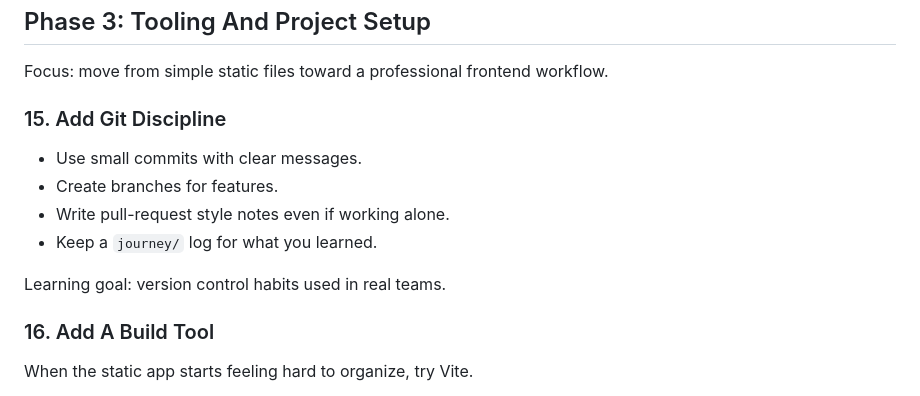
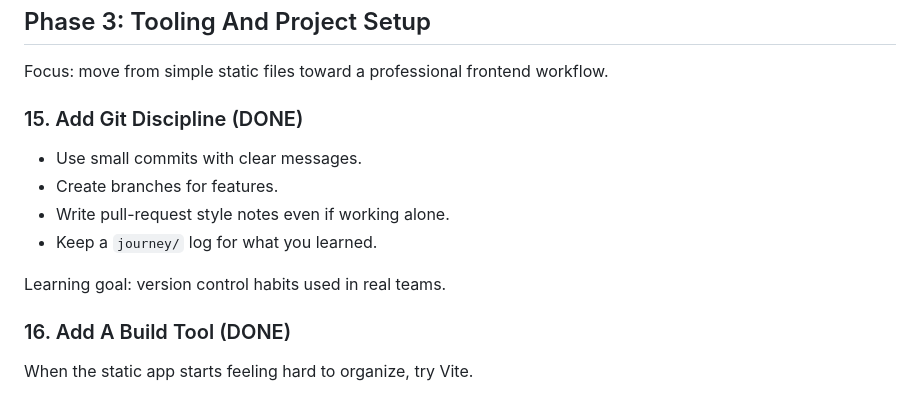
Before and after one commit to ridhaginanjar/nyieun-todo, a Markdown page: journey/improvement-roadmap.md, the part around the change. GitHub-like rendering.

Commit message:
chore: add checklist on roadmap

```diff
--- a/journey/improvement-roadmap.md
+++ b/journey/improvement-roadmap.md
@@ -185,7 +185,7 @@ Learning goal: confidence, regression prevention, and testable code design.
 
 Focus: move from simple static files toward a professional frontend workflow.
 
-### 15. Add Git Discipline
+### 15. Add Git Discipline (DONE)
 
 - Use small commits with clear messages.
 - Create branches for features.
@@ -194,7 +194,7 @@ Focus: move from simple static files toward a professional frontend workflow.
 
 Learning goal: version control habits used in real teams.
 
-### 16. Add A Build Tool
+### 16. Add A Build Tool (DONE)
 
 When the static app starts feeling hard to organize, try Vite.
 
```
